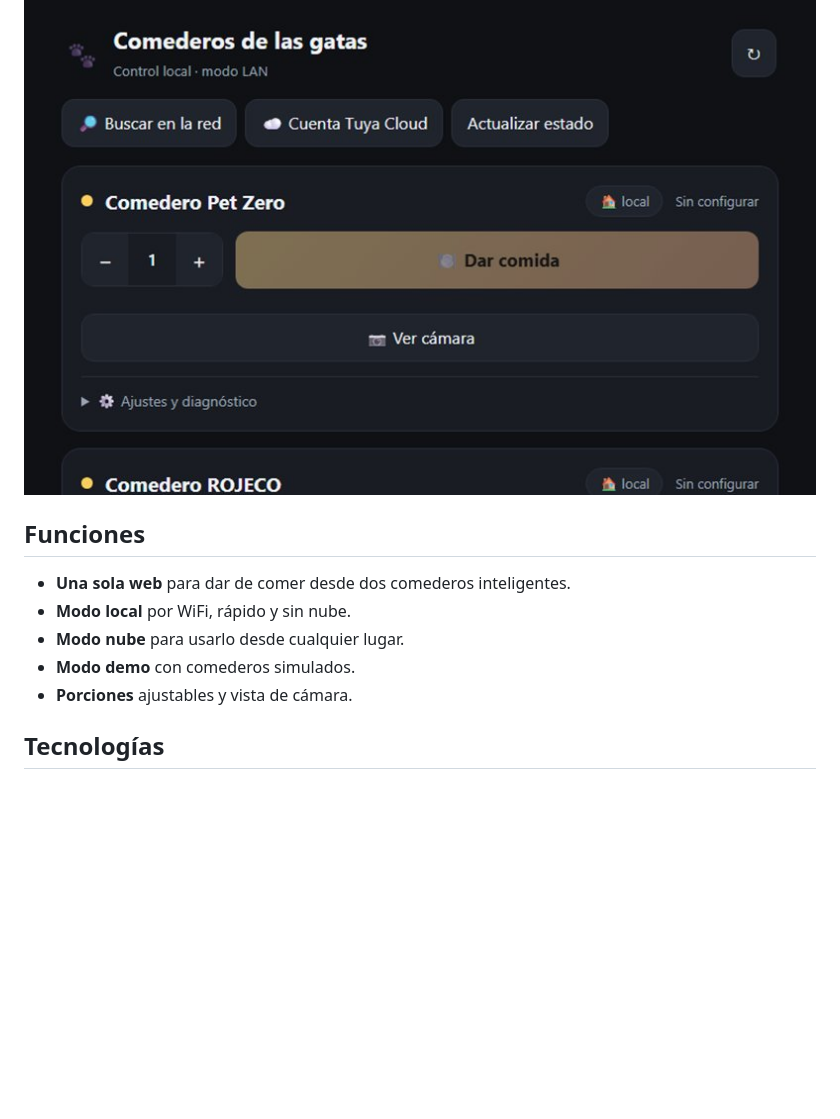
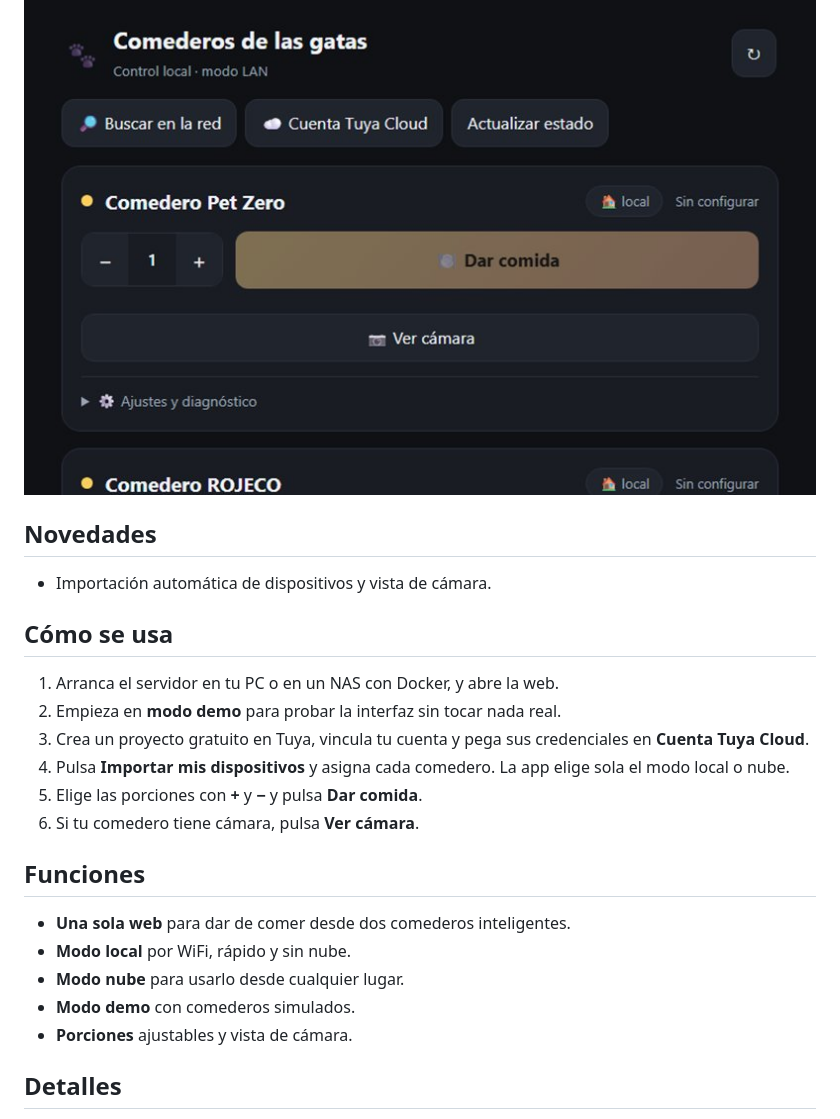
Before and after one commit to Softsoto/ComederoGatas, a Markdown page: README.md, the part around one of its changes. GitHub-like rendering; blank space fills up the shorter version.

```diff
--- a/README.md
+++ b/README.md
@@ -15,4 +23,17 @@
 <p align="center"><img src="images/captura.jpg" alt="Captura de Comederos de las gatas" width="100%"></p>
+
+## Novedades
+
+- Importación automática de dispositivos y vista de cámara.
+
+## Cómo se usa
+
+1. Arranca el servidor en tu PC o en un NAS con Docker, y abre la web.
+2. Empieza en **modo demo** para probar la interfaz sin tocar nada real.
+3. Crea un proyecto gratuito en Tuya, vincula tu cuenta y pega sus credenciales en **Cuenta Tuya Cloud**.
+4. Pulsa **Importar mis dispositivos** y asigna cada comedero. La app elige sola el modo local o nube.
+5. Elige las porciones con **+** y **−** y pulsa **Dar comida**.
+6. Si tu comedero tiene cámara, pulsa **Ver cámara**.
 
 ## Funciones
 
@@ -22,5 +43,5 @@
 - **Modo demo** con comederos simulados.
 - **Porciones** ajustables y vista de cámara.
 
-## Tecnologías
+## Detalles
 
```
Also changed, not shown: other parts of README.md (+60 -8 lines), images/banner.png (added).
